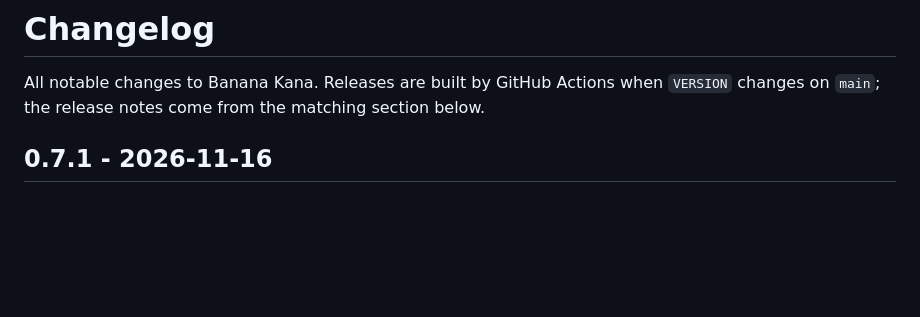
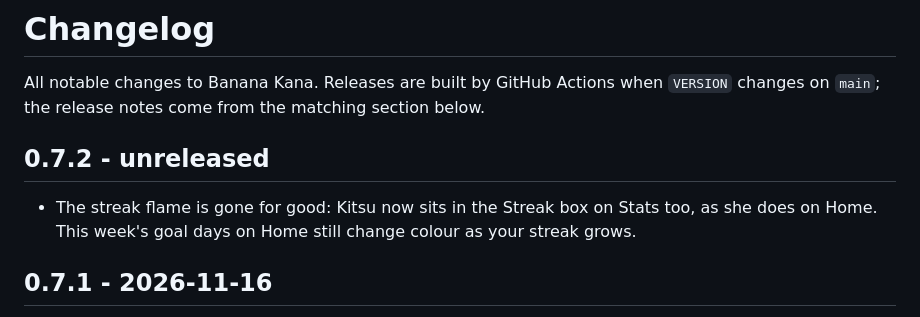
Before and after one commit to Parzival3971/banana-kana, a Markdown page: CHANGELOG.md, the part around the change. Drawn GitHub-style; blank space fills up the shorter version.

```diff
--- a/CHANGELOG.md
+++ b/CHANGELOG.md
@@ -2,6 +2,11 @@
 
 All notable changes to Banana Kana. Releases are built by GitHub Actions when `VERSION` changes on `main`;
 the release notes come from the matching section below.
+
+## 0.7.2 - unreleased
+
+- The streak flame is gone for good: Kitsu now sits in the Streak box on Stats too, as she does on Home. This week's
+  goal days on Home still change colour as your streak grows.
 
 ## 0.7.1 - 2026-11-16
 
```
Also changed, not shown: CLAUDE.md (+4 -3 lines), README.md (+2 -2 lines), docs/img/dark-stats.png, docs/img/stats.png, 5 other files.
